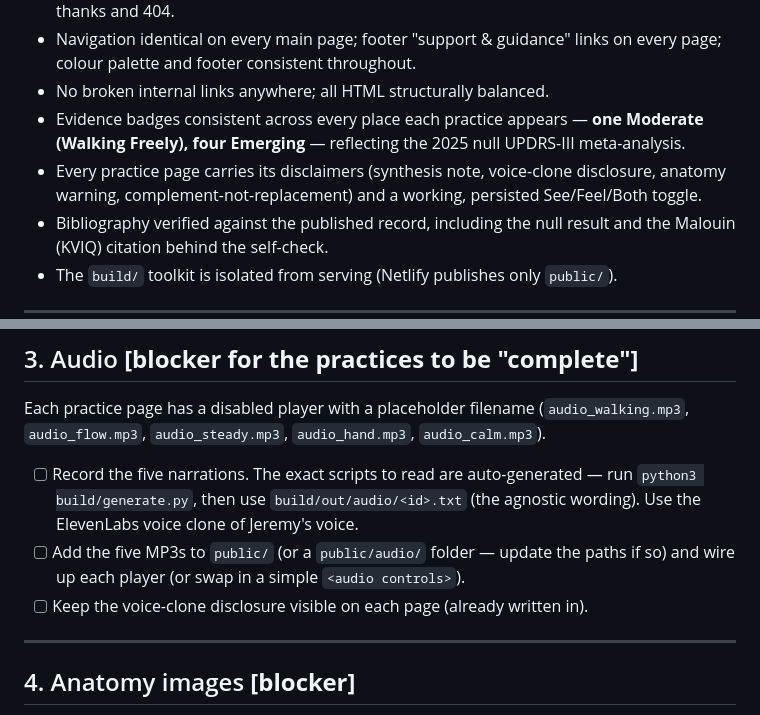
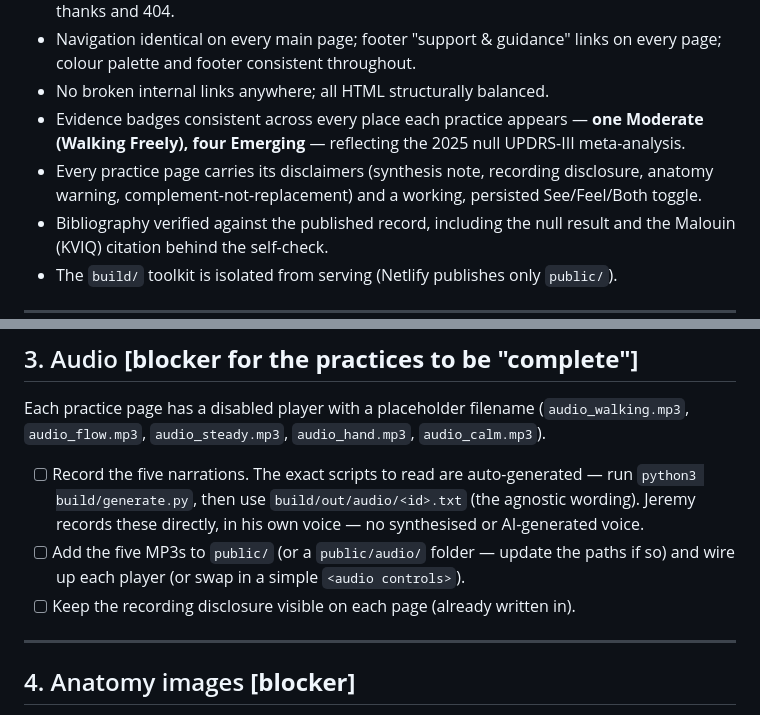
Before and after one commit to jeremyolsonnz-alt/living-beyond-parkinsons, a Markdown page: launch-checklist.md, 2 parts joined by grey strips. Drawn GitHub-style.

```diff
--- a/launch-checklist.md
+++ b/launch-checklist.md
@@ -13,7 +13,7 @@ publishing; the rest can follow. Deploy detail lives in `README.md`.
 - Navigation identical on every main page; footer "support & guidance" links on every page; colour palette and footer consistent throughout.
 - No broken internal links anywhere; all HTML structurally balanced.
 - Evidence badges consistent across every place each practice appears — **one Moderate (Walking Freely), four Emerging** — reflecting the 2025 null UPDRS-III meta-analysis.
-- Every practice page carries its disclaimers (synthesis note, voice-clone disclosure, anatomy warning, complement-not-replacement) and a working, persisted See/Feel/Both toggle.
+- Every practice page carries its disclaimers (synthesis note, recording disclosure, anatomy warning, complement-not-replacement) and a working, persisted See/Feel/Both toggle.
 - Bibliography verified against the published record, including the null result and the Malouin (KVIQ) citation behind the self-check.
 - The `build/` toolkit is isolated from serving (Netlify publishes only `public/`).
 
@@ -32,9 +32,9 @@ Both are flagged on-page in dashed gold boxes.
 
 Each practice page has a disabled player with a placeholder filename (`audio_walking.mp3`, `audio_flow.mp3`, `audio_steady.mp3`, `audio_hand.mp3`, `audio_calm.mp3`).
 
-- [ ] Record the five narrations. The exact scripts to read are auto-generated — run `python3 build/generate.py`, then use `build/out/audio/<id>.txt` (the agnostic wording). Use the ElevenLabs voice clone of Jeremy's voice.
+- [ ] Record the five narrations. The exact scripts to read are auto-generated — run `python3 build/generate.py`, then use `build/out/audio/<id>.txt` (the agnostic wording). Jeremy records these directly, in his own voice — no synthesised or AI-generated voice.
 - [ ] Add the five MP3s to `public/` (or a `public/audio/` folder — update the paths if so) and wire up each player (or swap in a simple `<audio controls>`).
-- [ ] Keep the voice-clone disclosure visible on each page (already written in).
+- [ ] Keep the recording disclosure visible on each page (already written in).
 
 ---
 
```
Also changed, not shown: README.md (+1 -1 lines).
